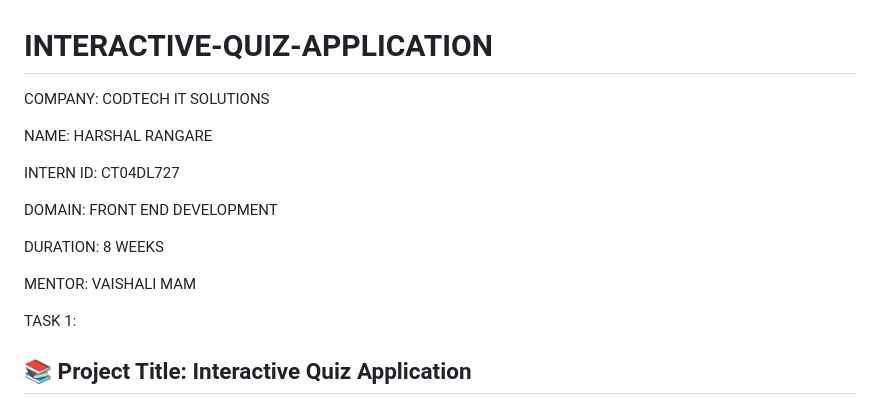
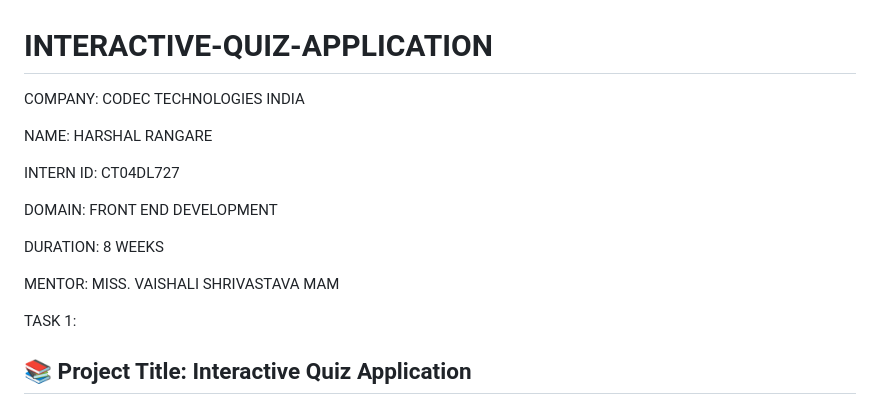
Before and after one commit to Harhal22Rangare/INTERACTIVE-QUIZ-APPLICATION, a Markdown page: README.md, the part around the change. GitHub-like rendering.

```diff
--- a/README.md
+++ b/README.md
@@ -1,6 +1,6 @@
 # INTERACTIVE-QUIZ-APPLICATION
 
-COMPANY: CODTECH IT SOLUTIONS
+COMPANY: CODEC TECHNOLOGIES INDIA
 
 NAME: HARSHAL RANGARE
 
@@ -10,7 +10,7 @@ DOMAIN: FRONT END DEVELOPMENT
 
 DURATION: 8 WEEKS
 
-MENTOR: VAISHALI MAM
+MENTOR: MISS. VAISHALI SHRIVASTAVA MAM
 
 TASK 1:
 
```
